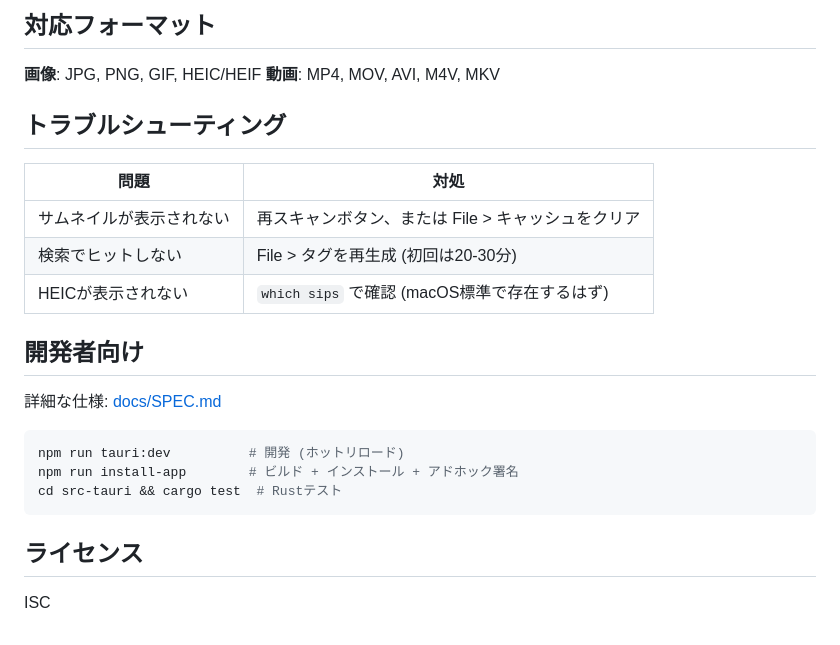
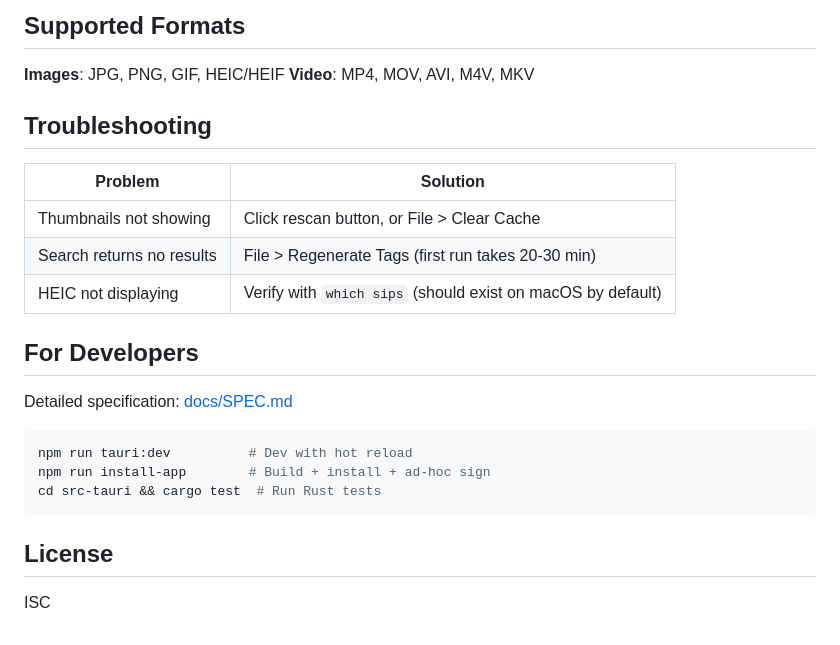
Before and after one commit to mczkzk/media-viewer, a Markdown page: README.md, the part around one of its changes. Rendered like a GitHub page.

Commit message:
Translate README from Japanese to English

````diff
--- a/README.md
+++ b/README.md
@@ -84,27 +84,27 @@ File > フォルダを変更 (Cmd+O) でメディアフォルダを選択。以
 
-## 対応フォーマット
+## Supported Formats
 
-**画像**: JPG, PNG, GIF, HEIC/HEIF
-**動画**: MP4, MOV, AVI, M4V, MKV
+**Images**: JPG, PNG, GIF, HEIC/HEIF
+**Video**: MP4, MOV, AVI, M4V, MKV
 
-## トラブルシューティング
+## Troubleshooting
 
-| 問題 | 対処 |
-|------|------|
-| サムネイルが表示されない | 再スキャンボタン、または File > キャッシュをクリア |
-| 検索でヒットしない | File > タグを再生成 (初回は20-30分) |
-| HEICが表示されない | `which sips` で確認 (macOS標準で存在するはず) |
+| Problem | Solution |
+|---------|----------|
+| Thumbnails not showing | Click rescan button, or File > Clear Cache |
+| Search returns no results | File > Regenerate Tags (first run takes 20-30 min) |
+| HEIC not displaying | Verify with `which sips` (should exist on macOS by default) |
 
-## 開発者向け
+## For Developers
 
-詳細な仕様: [docs/SPEC.md](docs/SPEC.md)
+Detailed specification: [docs/SPEC.md](docs/SPEC.md)
 
 ```bash
-npm run tauri:dev          # 開発 (ホットリロード)
-npm run install-app        # ビルド + インストール + アドホック署名
-cd src-tauri && cargo test  # Rustテスト
+npm run tauri:dev          # Dev with hot reload
+npm run install-app        # Build + install + ad-hoc sign
+cd src-tauri && cargo test  # Run Rust tests
 ```
 
-## ライセンス
+## License
 
 ISC
````
Also changed, not shown: other parts of README.md (+42 -42 lines).
